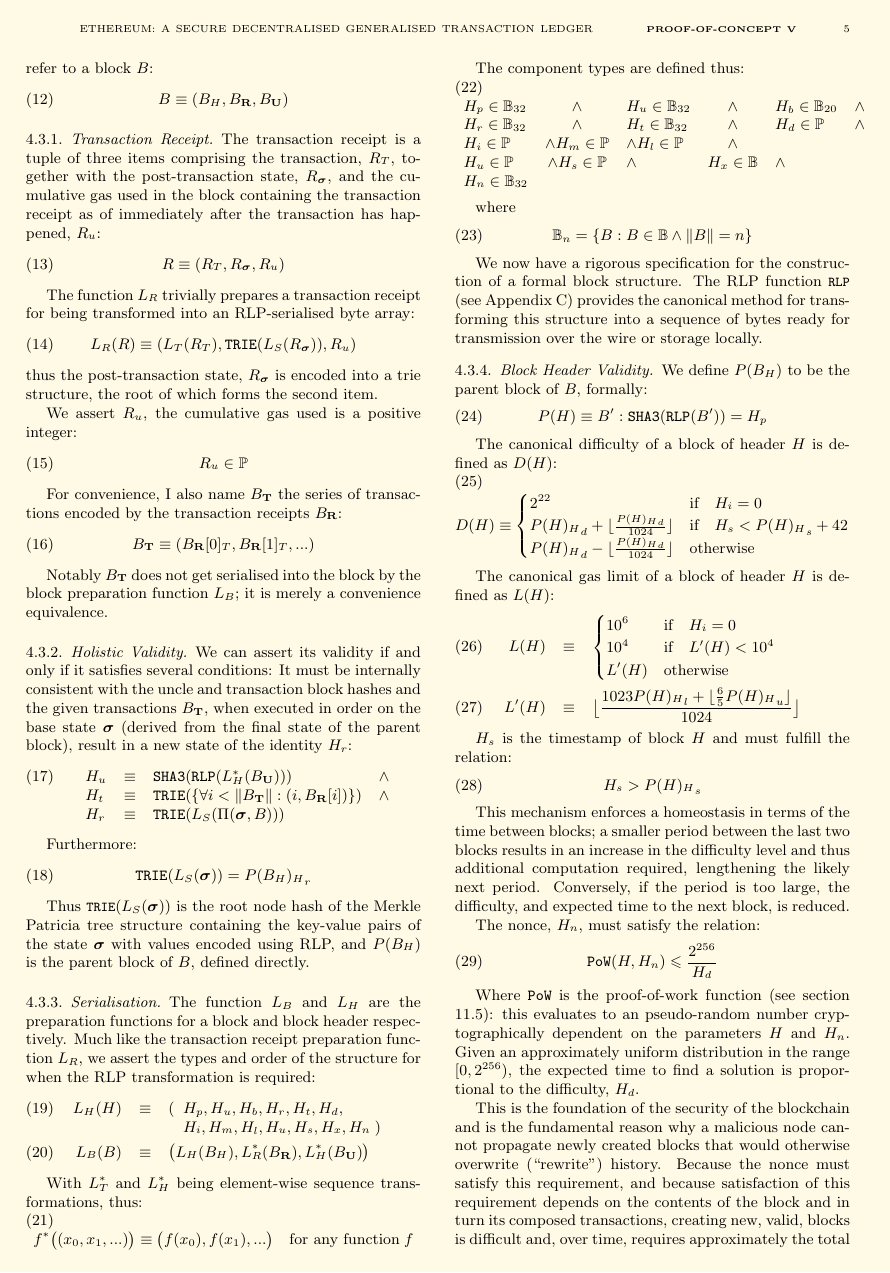
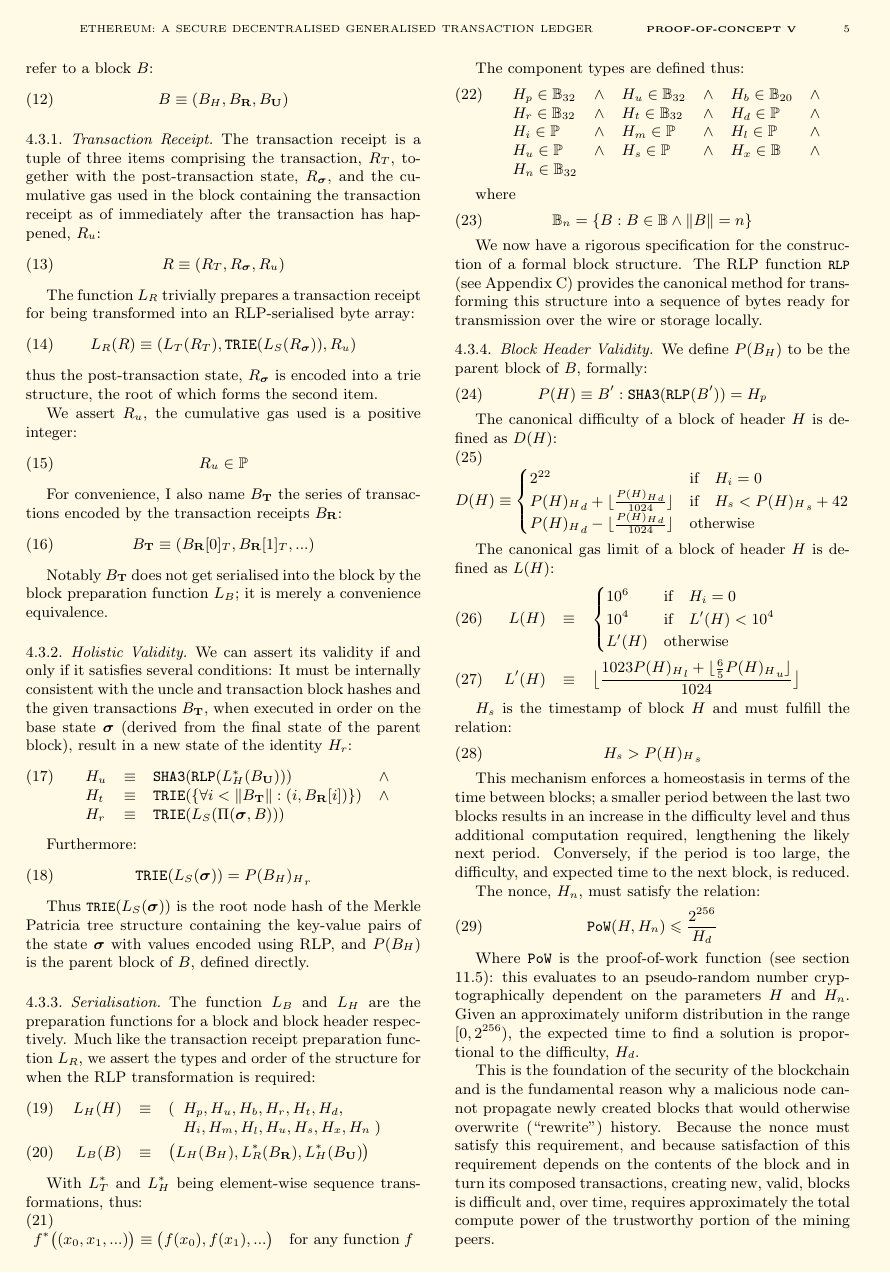
Before and after one commit to ethereum/yellowpaper, a LaTeX paper (Paper.tex): page 5 of 25. Compiled offline with pdfLaTeX.

Commit message:
Update Paper.tex

```diff
--- a/Paper.tex
+++ b/Paper.tex
@@ -342,9 +342,9 @@ The component types are defined thus:
 \begin{array}[t]{lclclcl}
 H_p \in \mathbb{B}_{32} & \wedge & H_u \in \mathbb{B}_{32} & \wedge & H_b \in \mathbb{B}_{20} & \wedge \\
 H_r \in \mathbb{B}_{32} & \wedge & H_t \in \mathbb{B}_{32} & \wedge & H_d \in \mathbb{P} & \wedge \\
-H_i \in \mathbb{P} & \wedge H_m \in \mathbb{P} & \wedge H_l \in \mathbb{P} & \wedge \\
-H_u \in \mathbb{P} & \wedge H_s \in \mathbb{P} & \wedge & H_x \in \mathbb{B} & \wedge \\
-H_n \in \mathbb{B}_{32} &&
+H_i \in \mathbb{P} & \wedge & H_m \in \mathbb{P} & \wedge & H_l \in \mathbb{P} & \wedge \\
+H_u \in \mathbb{P} & \wedge & H_s \in \mathbb{P} & \wedge & H_x \in \mathbb{B} & \wedge \\
+H_n \in \mathbb{B}_{32} &&&&
 \end{array}
 \end{equation}
 
```
